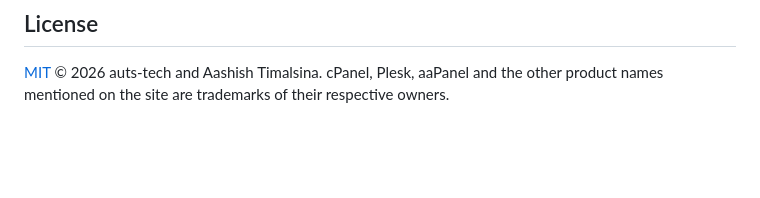
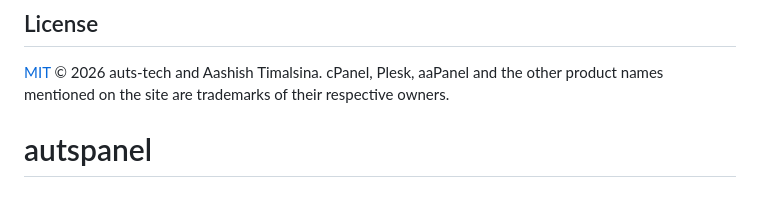
Before and after one commit to auts-tech/autspanel, a Markdown page: README.md, the part around the change. Drawn GitHub-style; blank space fills up the shorter version.

```diff
--- a/README.md
+++ b/README.md
@@ -74,3 +74,4 @@ See [CONTRIBUTING.md](CONTRIBUTING.md) for guidelines.
 ## License
 
 [MIT](LICENSE) © 2026 auts-tech and Aashish Timalsina. cPanel, Plesk, aaPanel and the other product names mentioned on the site are trademarks of their respective owners.
+# autspanel
```
